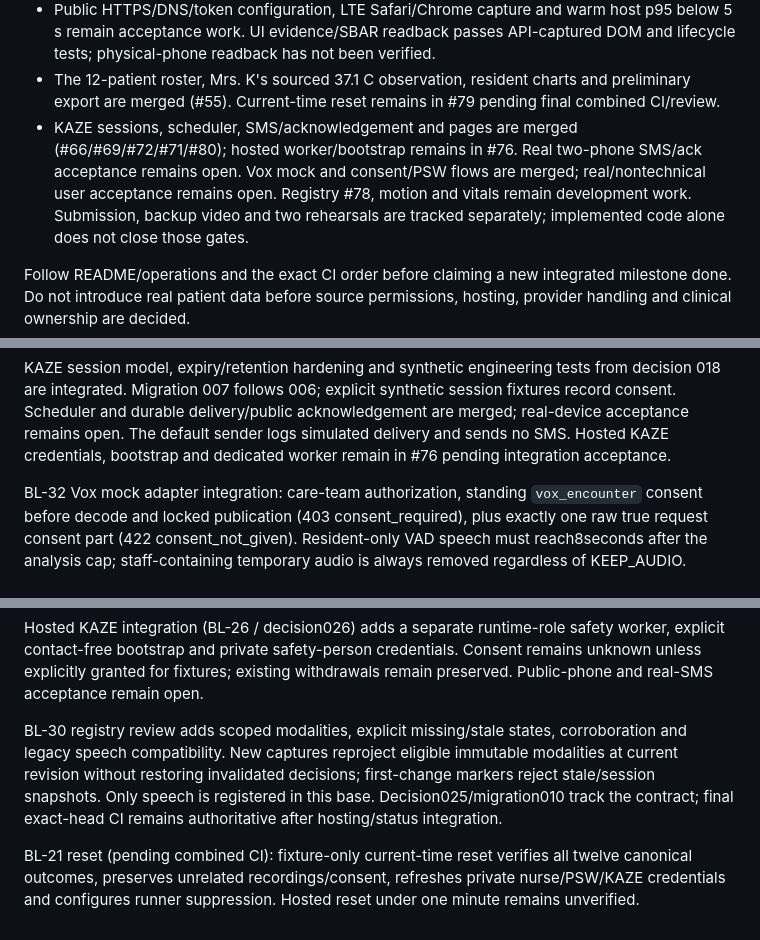
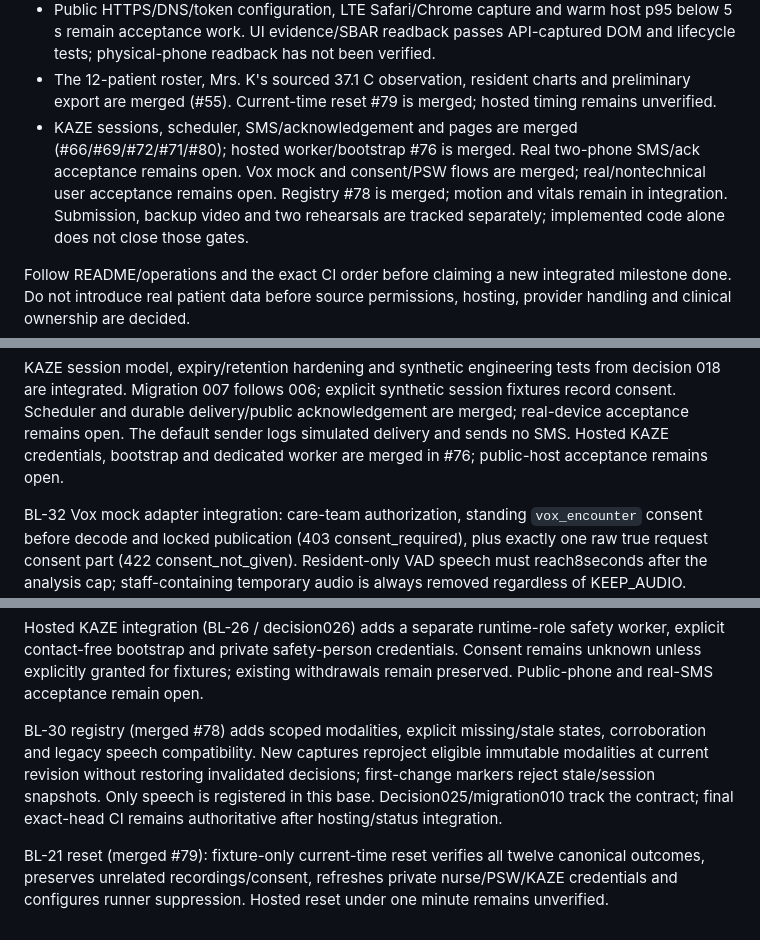
Before and after one commit to ruandee/baseline, a Markdown page: docs/build-status.md, 3 parts joined by grey strips. Rendered like a GitHub page.

```diff
--- a/docs/build-status.md
+++ b/docs/build-status.md
@@ -124,11 +124,11 @@ token go only to ignored artifacts/baseline-demo; tokens are never printed or co
   remain acceptance work. UI evidence/SBAR readback passes API-captured DOM and lifecycle tests;
   physical-phone readback has not been verified.
 - The 12-patient roster, Mrs. K's sourced 37.1 C observation, resident charts and preliminary
-  export are merged (#55). Current-time reset remains in #79 pending final combined CI/review.
+  export are merged (#55). Current-time reset #79 is merged; hosted timing remains unverified.
 - KAZE sessions, scheduler, SMS/acknowledgement and pages are merged (#66/#69/#72/#71/#80);
-  hosted worker/bootstrap remains in #76. Real two-phone SMS/ack acceptance remains open.
+  hosted worker/bootstrap #76 is merged. Real two-phone SMS/ack acceptance remains open.
   Vox mock and consent/PSW flows are merged; real/nontechnical user acceptance remains open.
-  Registry #78, motion and vitals remain development work. Submission, backup video and two
+  Registry #78 is merged; motion and vitals remain in integration. Submission, backup video and two
   rehearsals are tracked separately; implemented code alone does not close those gates.
 
 Follow README/operations and the exact CI order before claiming a new integrated milestone done.
@@ -167,7 +167,7 @@ KAZE session model, expiry/retention hardening and synthetic engineering tests f
 are integrated. Migration 007 follows 006; explicit synthetic session fixtures record consent.
 Scheduler and durable delivery/public acknowledgement are merged; real-device acceptance remains
 open. The default sender logs simulated delivery and sends no SMS. Hosted KAZE credentials,
-bootstrap and dedicated worker remain in #76 pending integration acceptance.
+bootstrap and dedicated worker are merged in #76; public-host acceptance remains open.
 
 BL-32 Vox mock adapter integration: care-team authorization, standing `vox_encounter` consent
 before decode and locked publication (403 consent_required), plus exactly one raw true request
@@ -204,12 +204,12 @@ explicit contact-free bootstrap and private safety-person credentials. Consent r
 unless explicitly granted for fixtures; existing withdrawals remain preserved. Public-phone and
 real-SMS acceptance remain open.
 
-BL-30 registry review adds scoped modalities, explicit missing/stale states, corroboration and
+BL-30 registry (merged #78) adds scoped modalities, explicit missing/stale states, corroboration and
 legacy speech compatibility. New captures reproject eligible immutable modalities at current
 revision without restoring invalidated decisions; first-change markers reject stale/session
 snapshots. Only speech is registered in this base. Decision025/migration010 track the contract;
 final exact-head CI remains authoritative after hosting/status integration.
 
-BL-21 reset (pending combined CI): fixture-only current-time reset verifies all twelve
+BL-21 reset (merged #79): fixture-only current-time reset verifies all twelve
 canonical outcomes, preserves unrelated recordings/consent, refreshes private nurse/PSW/KAZE
 credentials and configures runner suppression. Hosted reset under one minute remains unverified.
```
Also changed, not shown: docs/deployment-path.md (+7 -4 lines), docs/deployment-walkthrough.md (+15 -5 lines).
